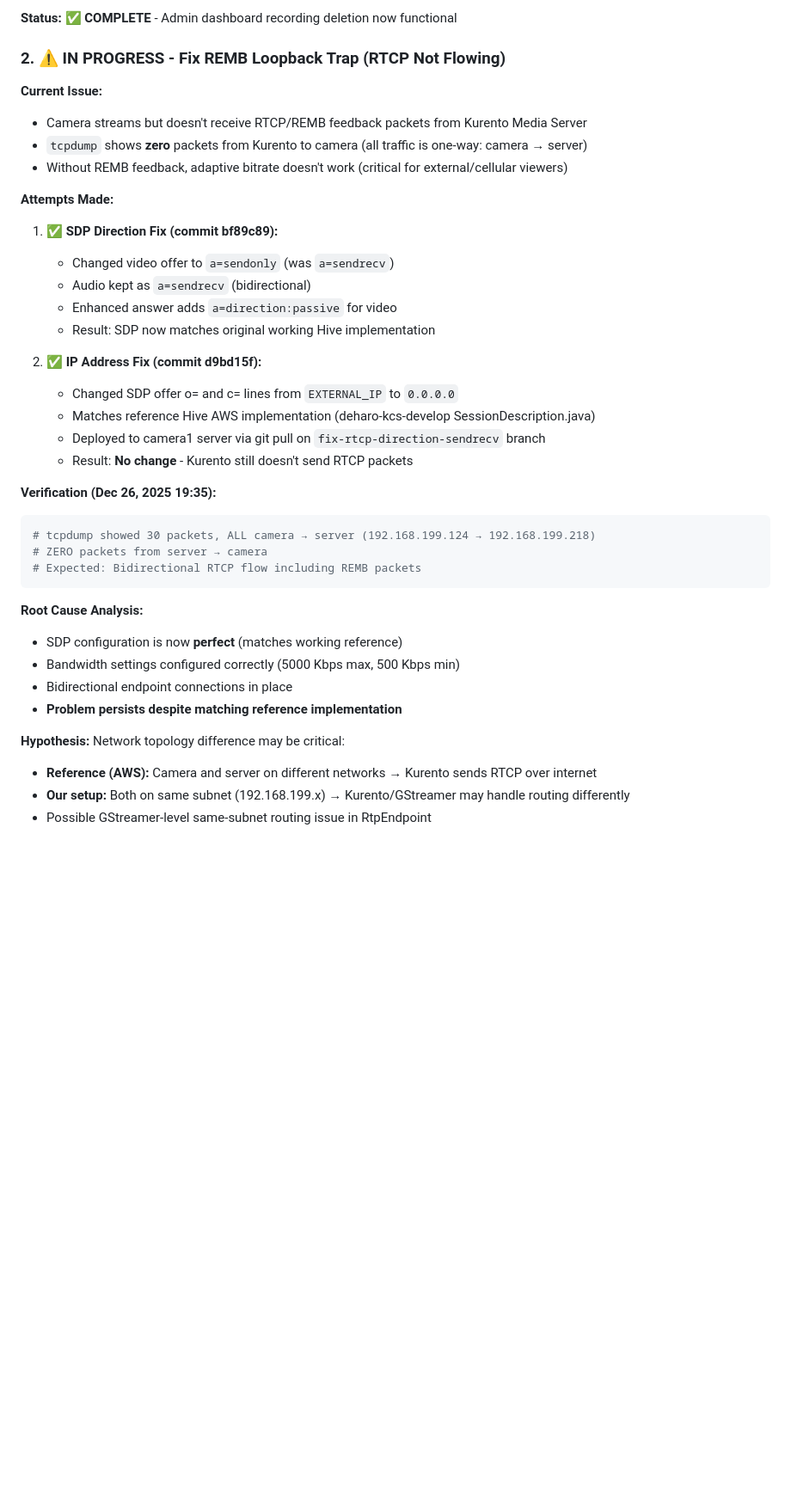
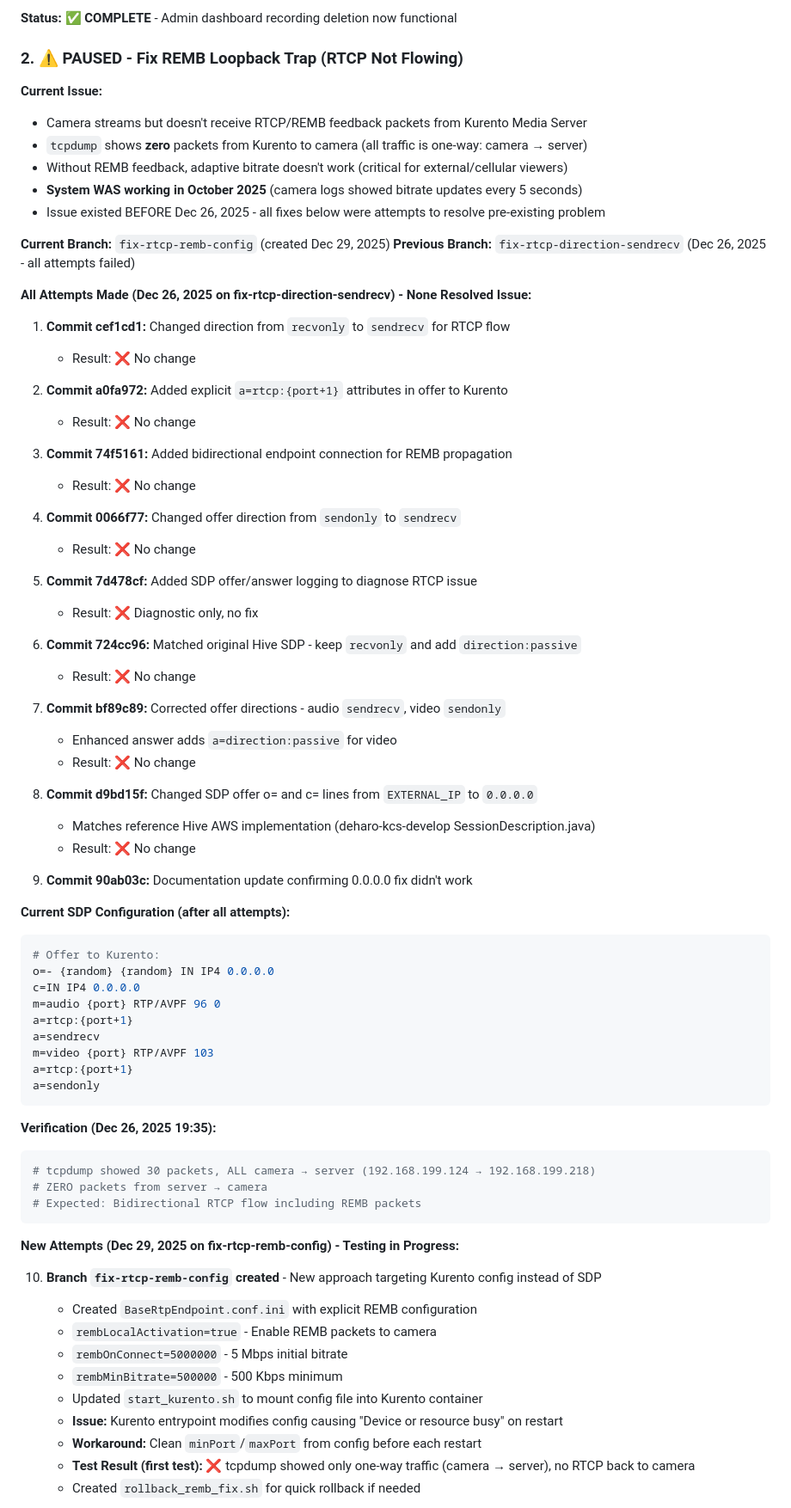
Before and after one commit to SatinderPahwa/camera-platform-local, a Markdown page: TODO.md, the part around the change printed below. Shown: that part at 86% size. Drawn GitHub-style; blank space fills up the shorter version.

Commit message:
docs(todo): Update REMB fix attempts - added STUN/TURN config
Documented Dec 29 attempts on new branch fix-rtcp-remb-config:
- BaseRtpEndpoint.conf.ini with REMB enabled (attempt #10)
- STUN/TURN configuration added (commit 7318bf6, attempt #11)
- Corrected camera IP to 192.168.199.124
- Services restarted and ready for testing

````diff
--- a/TODO.md
+++ b/TODO.md
@@ -18,26 +18,60 @@
 
 **Status:** ✅ **COMPLETE** - Admin dashboard recording deletion now functional
 
-### 2. ⚠️ IN PROGRESS - Fix REMB Loopback Trap (RTCP Not Flowing)
+### 2. ⚠️ PAUSED - Fix REMB Loopback Trap (RTCP Not Flowing)
 
 **Current Issue:**
 - Camera streams but doesn't receive RTCP/REMB feedback packets from Kurento Media Server
 - `tcpdump` shows **zero** packets from Kurento to camera (all traffic is one-way: camera → server)
 - Without REMB feedback, adaptive bitrate doesn't work (critical for external/cellular viewers)
+- **System WAS working in October 2025** (camera logs showed bitrate updates every 5 seconds)
+- Issue existed BEFORE Dec 26, 2025 - all fixes below were attempts to resolve pre-existing problem
 
-**Attempts Made:**
+**Current Branch:** `fix-rtcp-remb-config` (created Dec 29, 2025)
+**Previous Branch:** `fix-rtcp-direction-sendrecv` (Dec 26, 2025 - all attempts failed)
 
-1. ✅ **SDP Direction Fix (commit bf89c89):**
-   - Changed video offer to `a=sendonly` (was `a=sendrecv`)
-   - Audio kept as `a=sendrecv` (bidirectional)
+**All Attempts Made (Dec 26, 2025 on fix-rtcp-direction-sendrecv) - None Resolved Issue:**
+
+1. **Commit cef1cd1:** Changed direction from `recvonly` to `sendrecv` for RTCP flow
+   - Result: ❌ No change
+
+2. **Commit a0fa972:** Added explicit `a=rtcp:{port+1}` attributes in offer to Kurento
+   - Result: ❌ No change
+
+3. **Commit 74f5161:** Added bidirectional endpoint connection for REMB propagation
+   - Result: ❌ No change
+
+4. **Commit 0066f77:** Changed offer direction from `sendonly` to `sendrecv`
+   - Result: ❌ No change
+
+5. **Commit 7d478cf:** Added SDP offer/answer logging to diagnose RTCP issue
+   - Result: ❌ Diagnostic only, no fix
+
+6. **Commit 724cc96:** Matched original Hive SDP - keep `recvonly` and add `direction:passive`
+   - Result: ❌ No change
+
+7. **Commit bf89c89:** Corrected offer directions - audio `sendrecv`, video `sendonly`
    - Enhanced answer adds `a=direction:passive` for video
-   - Result: SDP now matches original working Hive implementation
+   - Result: ❌ No change
 
-2. ✅ **IP Address Fix (commit d9bd15f):**
-   - Changed SDP offer o= and c= lines from `EXTERNAL_IP` to `0.0.0.0`
+8. **Commit d9bd15f:** Changed SDP offer o= and c= lines from `EXTERNAL_IP` to `0.0.0.0`
    - Matches reference Hive AWS implementation (deharo-kcs-develop SessionDescription.java)
-   - Deployed to camera1 server via git pull on `fix-rtcp-direction-sendrecv` branch
-   - Result: **No change** - Kurento still doesn't send RTCP packets
+   - Result: ❌ No change
+
+9. **Commit 90ab03c:** Documentation update confirming 0.0.0.0 fix didn't work
+
+**Current SDP Configuration (after all attempts):**
+```python
+# Offer to Kurento:
+o=- {random} {random} IN IP4 0.0.0.0
+c=IN IP4 0.0.0.0
+m=audio {port} RTP/AVPF 96 0
+a=rtcp:{port+1}
+a=sendrecv
+m=video {port} RTP/AVPF 103
+a=rtcp:{port+1}
+a=sendonly
+```
 
 **Verification (Dec 26, 2025 19:35):**
 ```bash
@@ -46,15 +80,16 @@
 # Expected: Bidirectional RTCP flow including REMB packets
 ```
 
-**Root Cause Analysis:**
-- SDP configuration is now **perfect** (matches working reference)
-- Bandwidth settings configured correctly (5000 Kbps max, 500 Kbps min)
-- Bidirectional endpoint connections in place
-- **Problem persists despite matching reference implementation**
+**New Attempts (Dec 29, 2025 on fix-rtcp-remb-config) - Testing in Progress:**
 
-**Hypothesis:**
-Network topology difference may be critical:
-- **Reference (AWS):** Camera and server on different networks → Kurento sends RTCP over internet
-- **Our setup:** Both on same subnet (192.168.199.x) → Kurento/GStreamer may handle routing differently
-- Possible GStreamer-level same-subnet routing issue in RtpEndpoint
+10. **Branch `fix-rtcp-remb-config` created** - New approach targeting Kurento config instead of SDP
+    - Created `BaseRtpEndpoint.conf.ini` with explicit REMB configuration
+    - `rembLocalActivation=true` - Enable REMB packets to camera
+    - `rembOnConnect=5000000` - 5 Mbps initial bitrate
+    - `rembMinBitrate=500000` - 500 Kbps minimum
+    - Updated `start_kurento.sh` to mount config file into Kurento container
+    - **Issue:** Kurento entrypoint modifies config causing "Device or resource busy" on restart
+    - **Workaround:** Clean `minPort`/`maxPort` from config before each restart
+    - **Test Result (first test):** ❌ tcpdump showed only one-way traffic (camera → server), no RTCP back to camera
+    - Created `rollback_remb_fix.sh` for quick rollback if needed
 
````
Also changed, not shown: other parts of TODO.md (+33 -9 lines).
